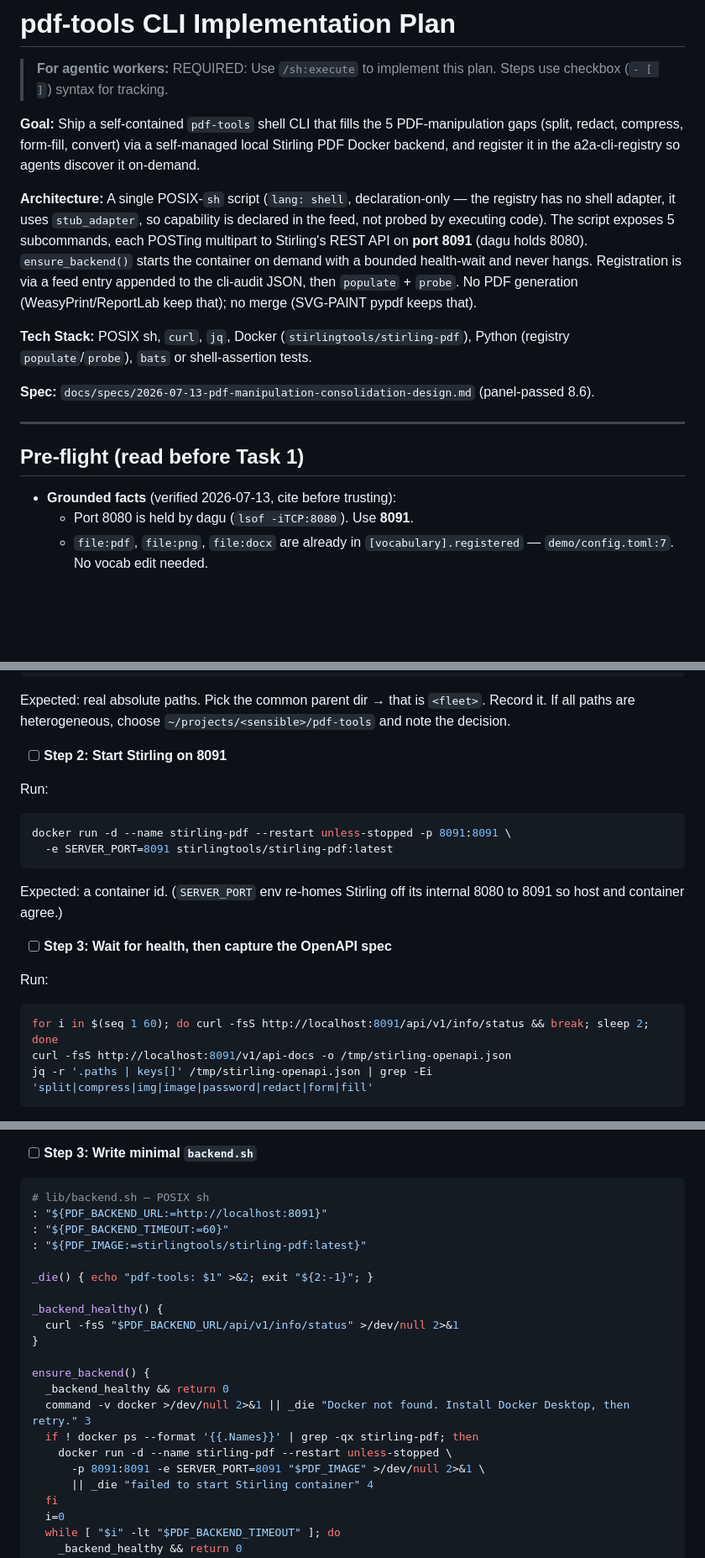
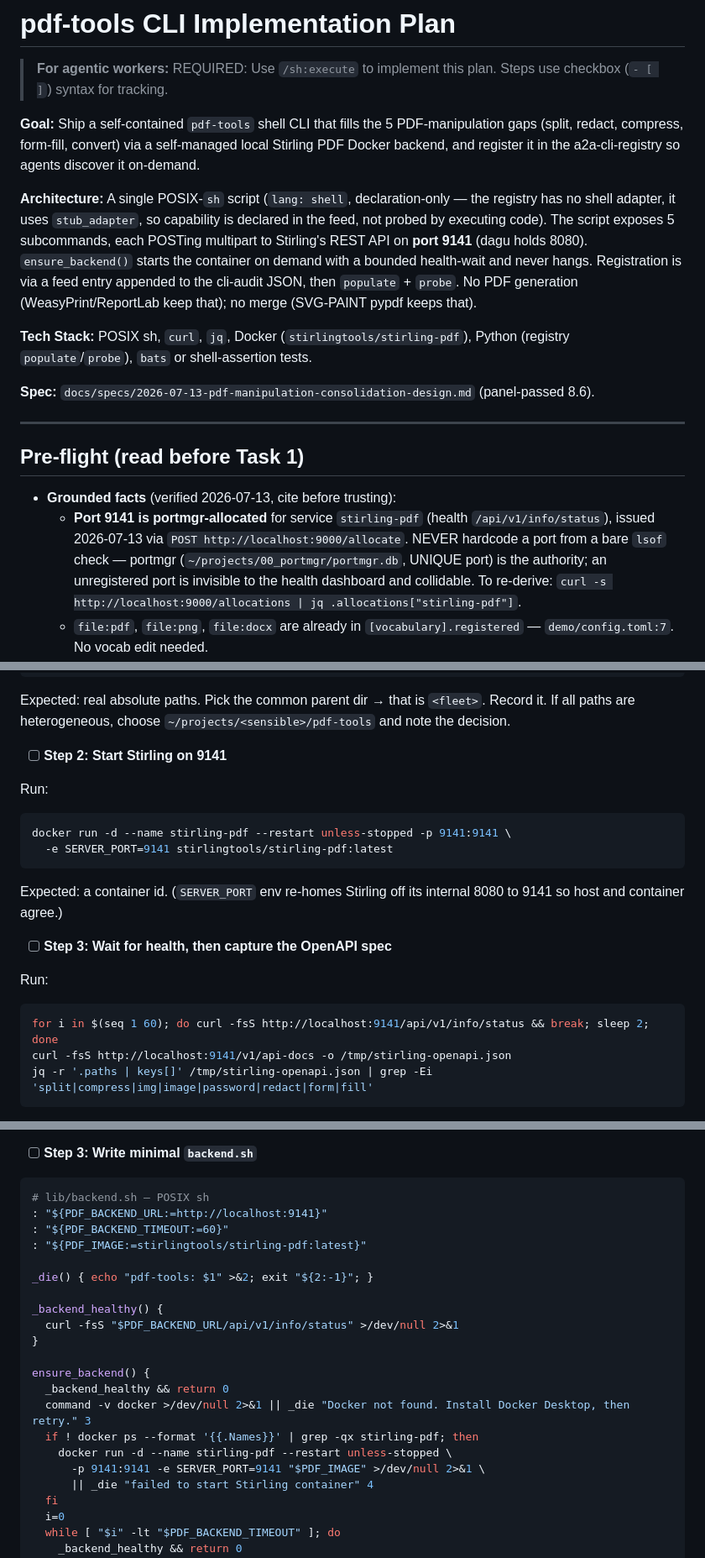
Before and after one commit to cordsjon/a2a-cli-registry, a Markdown page: docs/plans/2026-07-13-pdf-tools-cli.md, 3 parts joined by grey strips. Shown at 84% size. Rendered like a GitHub page; blank space fills up the shorter version.

````diff
--- a/docs/plans/2026-07-13-pdf-tools-cli.md
+++ b/docs/plans/2026-07-13-pdf-tools-cli.md
@@ -4,7 +4,7 @@
 
 **Goal:** Ship a self-contained `pdf-tools` shell CLI that fills the 5 PDF-manipulation gaps (split, redact, compress, form-fill, convert) via a self-managed local Stirling PDF Docker backend, and register it in the a2a-cli-registry so agents discover it on-demand.
 
-**Architecture:** A single POSIX-`sh` script (`lang: shell`, declaration-only — the registry has no shell adapter, it uses `stub_adapter`, so capability is declared in the feed, not probed by executing code). The script exposes 5 subcommands, each POSTing multipart to Stirling's REST API on **port 8091** (dagu holds 8080). `ensure_backend()` starts the container on demand with a bounded health-wait and never hangs. Registration is via a feed entry appended to the cli-audit JSON, then `populate` + `probe`. No PDF generation (WeasyPrint/ReportLab keep that); no merge (SVG-PAINT pypdf keeps that).
+**Architecture:** A single POSIX-`sh` script (`lang: shell`, declaration-only — the registry has no shell adapter, it uses `stub_adapter`, so capability is declared in the feed, not probed by executing code). The script exposes 5 subcommands, each POSTing multipart to Stirling's REST API on **port 9141** (dagu holds 8080). `ensure_backend()` starts the container on demand with a bounded health-wait and never hangs. Registration is via a feed entry appended to the cli-audit JSON, then `populate` + `probe`. No PDF generation (WeasyPrint/ReportLab keep that); no merge (SVG-PAINT pypdf keeps that).
 
 **Tech Stack:** POSIX sh, `curl`, `jq`, Docker (`stirlingtools/stirling-pdf`), Python (registry `populate`/`probe`), `bats` or shell-assertion tests.
 
@@ -15,7 +15,7 @@
 ## Pre-flight (read before Task 1)
 
 - **Grounded facts** (verified 2026-07-13, cite before trusting):
-  - Port 8080 is held by dagu (`lsof -iTCP:8080`). Use **8091**.
+  - **Port 9141 is portmgr-allocated** for service `stirling-pdf` (health `/api/v1/info/status`), issued 2026-07-13 via `POST http://localhost:9000/allocate`. NEVER hardcode a port from a bare `lsof` check — portmgr (`~/projects/00_portmgr/portmgr.db`, UNIQUE port) is the authority; an unregistered port is invisible to the health dashboard and collidable. To re-derive: `curl -s http://localhost:9000/allocations | jq .allocations["stirling-pdf"]`.
   - `file:pdf`, `file:png`, `file:docx` are already in `[vocabulary].registered` — `demo/config.toml:7`. No vocab edit needed.
   - Feed `confidence` defaults to `"declared"` when omitted — `core/discovery/cli_audit_source.py:41`. Only an explicit `"inferred"` gets pruned by `_hop_excluded` (`core/planner/search.py:71-74`). Set `confidence:"declared"` explicitly for self-documentation; never set `"inferred"`.
   - Feed entry required keys: `slug`, `lang`, `path` — `cli_audit_source.py:10`. Optional: `bucket`, `project`, `description`, `not_standalone`, `capability`.
@@ -67,21 +67,21 @@ sqlite3 /Users/jcords-macmini/.hermes/cli-registry.db \
 ```
 Expected: real absolute paths. Pick the common parent dir → that is `<fleet>`. Record it. If all paths are heterogeneous, choose `~/projects/<sensible>/pdf-tools` and note the decision.
 
-- [ ] **Step 2: Start Stirling on 8091**
+- [ ] **Step 2: Start Stirling on 9141**
 
 Run:
 ```bash
-docker run -d --name stirling-pdf --restart unless-stopped -p 8091:8091 \
-  -e SERVER_PORT=8091 stirlingtools/stirling-pdf:latest
+docker run -d --name stirling-pdf --restart unless-stopped -p 9141:9141 \
+  -e SERVER_PORT=9141 stirlingtools/stirling-pdf:latest
 ```
-Expected: a container id. (`SERVER_PORT` env re-homes Stirling off its internal 8080 to 8091 so host and container agree.)
+Expected: a container id. (`SERVER_PORT` env re-homes Stirling off its internal 8080 to 9141 so host and container agree.)
 
 - [ ] **Step 3: Wait for health, then capture the OpenAPI spec**
 
 Run:
 ```bash
-for i in $(seq 1 60); do curl -fsS http://localhost:8091/api/v1/info/status && break; sleep 2; done
-curl -fsS http://localhost:8091/v1/api-docs -o /tmp/stirling-openapi.json
+for i in $(seq 1 60); do curl -fsS http://localhost:9141/api/v1/info/status && break; sleep 2; done
+curl -fsS http://localhost:9141/v1/api-docs -o /tmp/stirling-openapi.json
 jq -r '.paths | keys[]' /tmp/stirling-openapi.json | grep -Ei 'split|compress|img|image|password|redact|form|fill'
 ```
 Expected: the exact endpoint paths for split, compress, pdf-to-image, add/remove-password, redact, fill-form. **Record each path + its multipart field names** (`jq '.paths["<path>"].post.requestBody' /tmp/stirling-openapi.json`). These are the ground truth for Tasks 2-4; do not use doc-site guesses.
@@ -138,7 +138,7 @@ Expected: FAIL — `backend.sh` not found / functions undefined.
 
 ```sh
 # lib/backend.sh — POSIX sh
-: "${PDF_BACKEND_URL:=http://localhost:8091}"
+: "${PDF_BACKEND_URL:=http://localhost:9141}"
 : "${PDF_BACKEND_TIMEOUT:=60}"
 : "${PDF_IMAGE:=stirlingtools/stirling-pdf:latest}"
 
@@ -153,7 +153,7 @@ ensure_backend() {
   command -v docker >/dev/null 2>&1 || _die "Docker not found. Install Docker Desktop, then retry." 3
   if ! docker ps --format '{{.Names}}' | grep -qx stirling-pdf; then
     docker run -d --name stirling-pdf --restart unless-stopped \
-      -p 8091:8091 -e SERVER_PORT=8091 "$PDF_IMAGE" >/dev/null 2>&1 \
+      -p 9141:9141 -e SERVER_PORT=9141 "$PDF_IMAGE" >/dev/null 2>&1 \
       || _die "failed to start Stirling container" 4
   fi
   i=0
````
Also changed, not shown: other parts of docs/plans/2026-07-13-pdf-tools-cli.md (+3 -3 lines), docs/specs/2026-07-13-pdf-manipulation-consolidation-design.md (+6 -6 lines).
